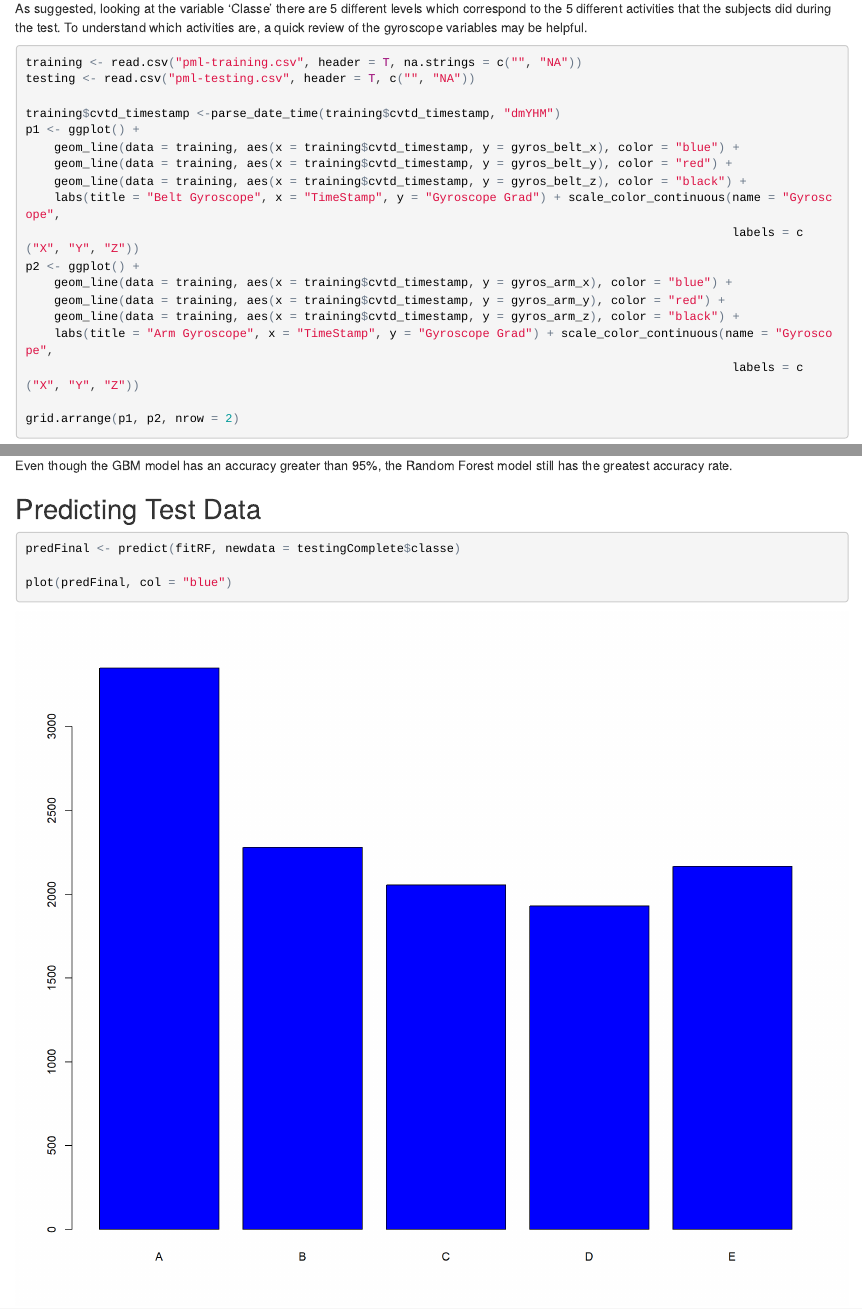
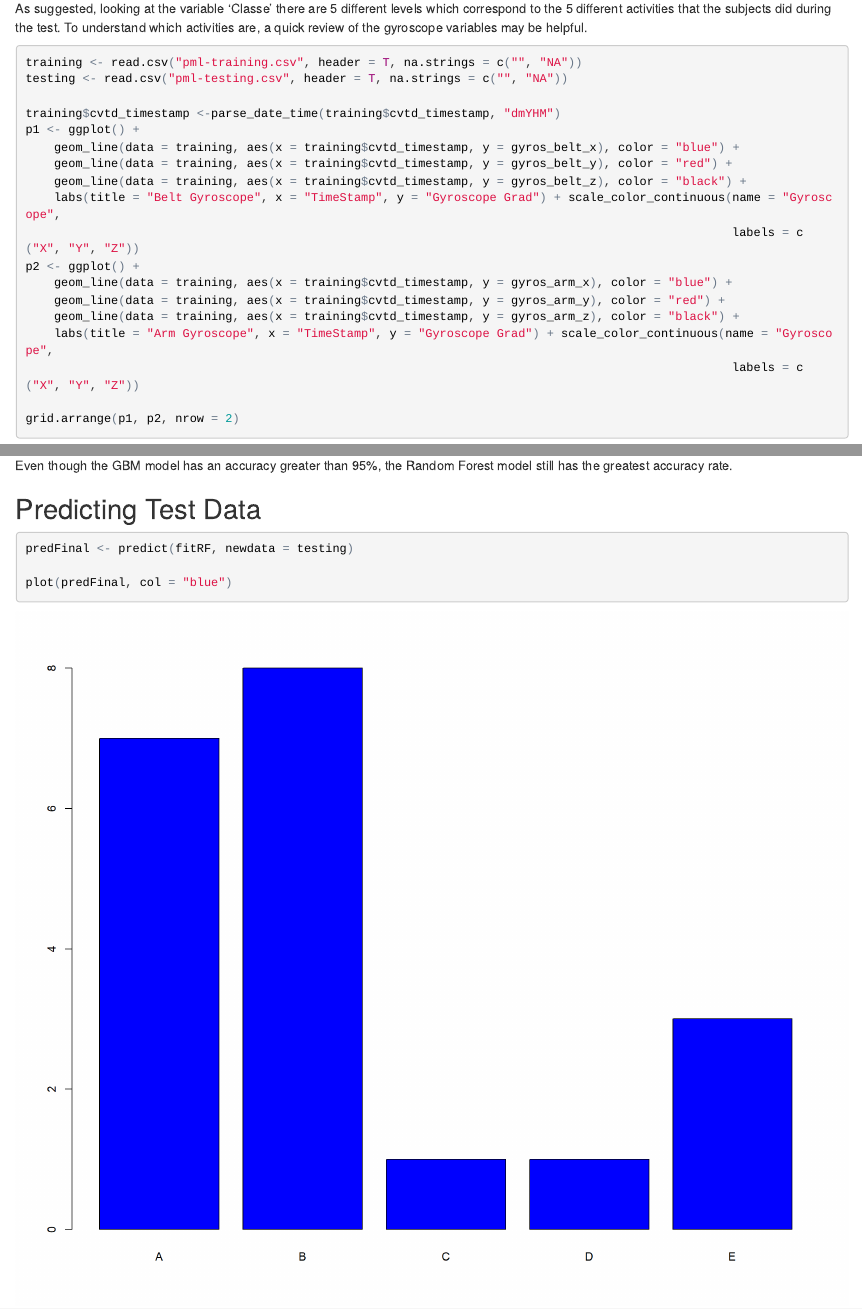
Before and after one commit to GabrielQuintanar/Practical-Machine-Learning-Project, an R Markdown document (practicalMachineLearningProject.Rmd): the page in a window 1100 px wide, from 540 px down, and a second part further down, joined at a grey line. The pictures show the output file practicalMachineLearningProject.html that the author committed with the source, opened offline.

Commit message:
Repo modified

````diff
--- a/practicalMachineLearningProject.Rmd
+++ b/practicalMachineLearningProject.Rmd
@@ -35,7 +35,7 @@ _https://d396qusza40orc.cloudfront.net/predmachlearn/pml-testing.csv_
 As suggested, looking at the variable 'Classe' there are 5 different levels which correspond to the 5 different activities that the subjects did during the test. To understand which activities are, a quick review of the gyroscope variables may be helpful.
 ```{r explAn}
 training <- read.csv("pml-training.csv", header = T, na.strings = c("", "NA"))
-testing <- read.csv("pml-testing.csv", header = T, c("", "NA"))
+testing <- read.csv("pml-testing.csv", header = T, na.strings = c("", "NA"))
 
 training$cvtd_timestamp <-parse_date_time(training$cvtd_timestamp, "dmYHM")
 p1 <- ggplot() +
@@ -117,7 +117,7 @@ Even though the GBM model has an accuracy greater than 95%, the Random Forest mo
 ## Predicting Test Data
 
 ```{r}
-predFinal <- predict(fitRF, newdata = testingComplete$classe)
+predFinal <- predict(fitRF, newdata = testing)
 
 plot(predFinal, col = "blue")
 ```
````
Also changed, not shown: Practical Machine Learning Course Project.pdf, practicalMachineLearningProject.html, practicalMachineLearningProject_files/figure-html/unnamed-chunk-2-1.png.
